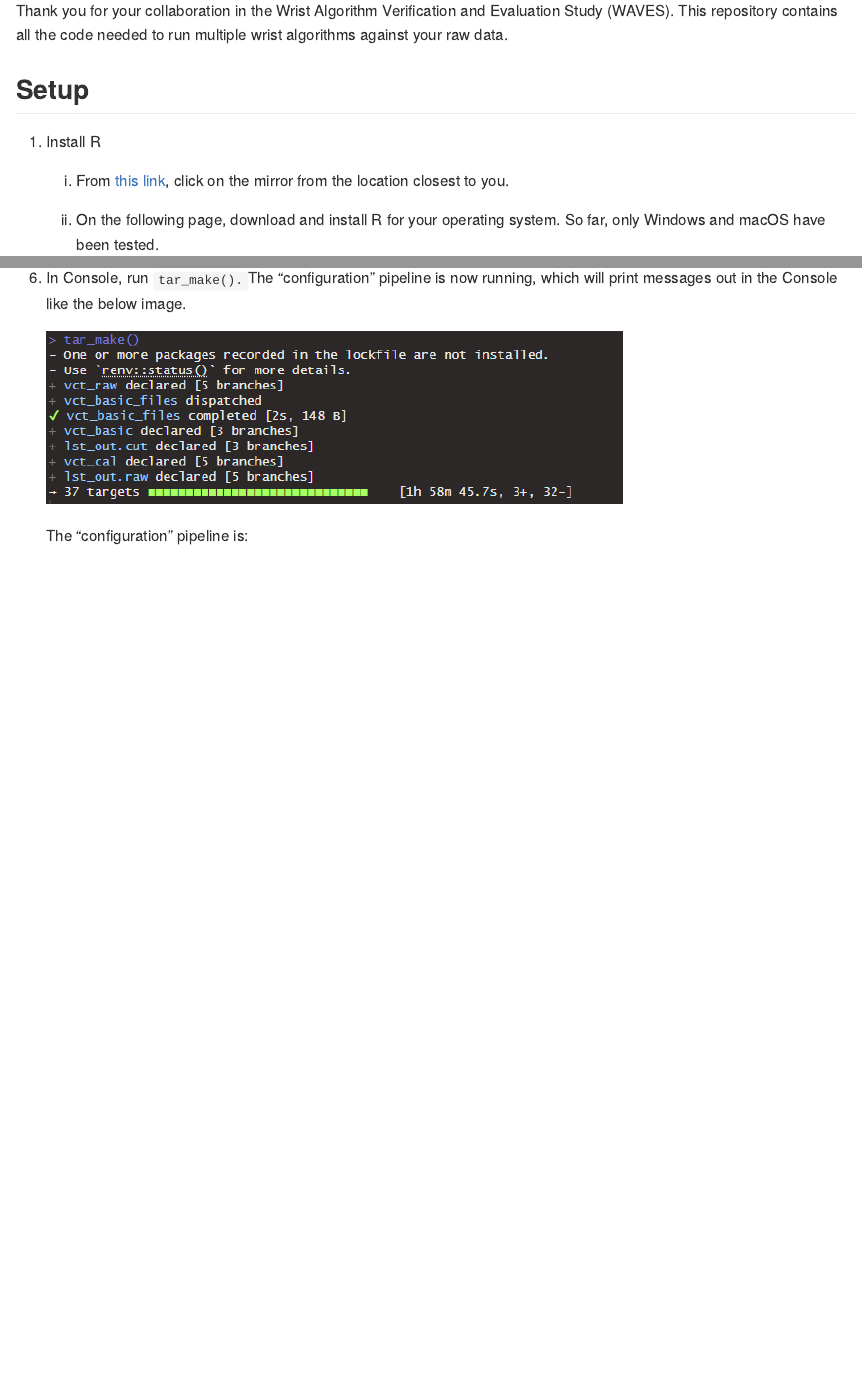
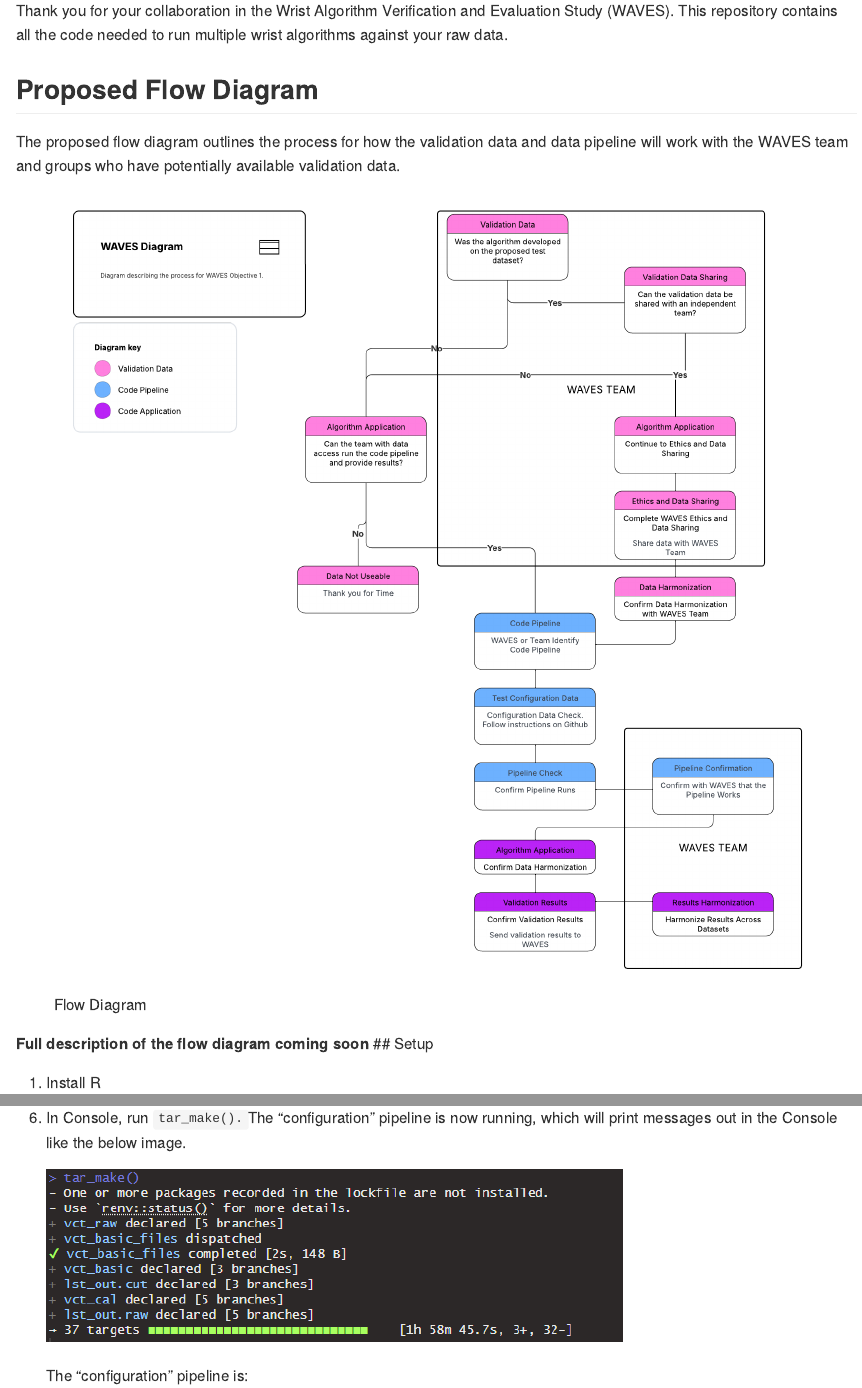
Before and after one commit to WAVES-Collaborative/WAVES, an R Markdown document (README.Rmd): the page in a window 1100 px wide, from 110 px down, and a second part further down, joined at a grey line. Rendered offline with R 4.5, knitr and Pandoc, with nearby package versions; the code chunks are not run, so their results and figures are left out.

Commit message:
README: clean up oxwearables branch merge conflict

```diff
--- a/README.Rmd
+++ b/README.Rmd
@@ -18,7 +18,13 @@ knitr::opts_chunk$set(
 
 Thank you for your collaboration in the Wrist Algorithm Verification and Evaluation Study (WAVES). This repository contains all the code needed to run multiple wrist algorithms against your raw data.
 
-## Setup
+## Proposed Flow Diagram
+
+The proposed flow diagram outlines the process for how the validation data and data pipeline will work with the WAVES team and groups who have potentially available validation data.
+
+![Flow Diagram](media/WAVES%20Diagram.png)
+
+**Full description of the flow diagram coming soon** \## Setup
 
 1.  Install R
 
@@ -65,7 +71,7 @@ Thank you for your collaboration in the Wrist Algorithm Verification and Evaluat
 
 6.  In Console, run `tar_make().`The "configuration" pipeline is now running, which will print messages out in the Console like the below image.
 
-    ![](media/Screenshot 2026-01-17 173935.png)
+    ![](media/Screenshot%202026-01-17%20173935.png)
 
     The "configuration" pipeline is:
 
```
Also changed, not shown: README.md, media/WAVES Diagram.png (renamed from WAVES Diagram.png), README.Rmd (6 more changed lines).
